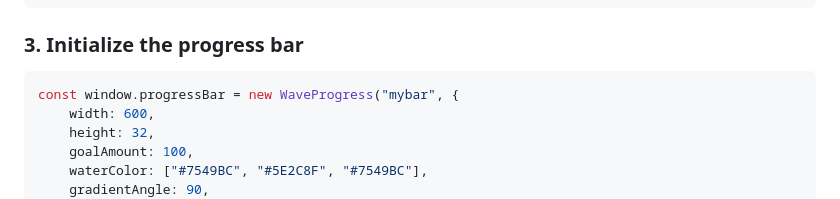
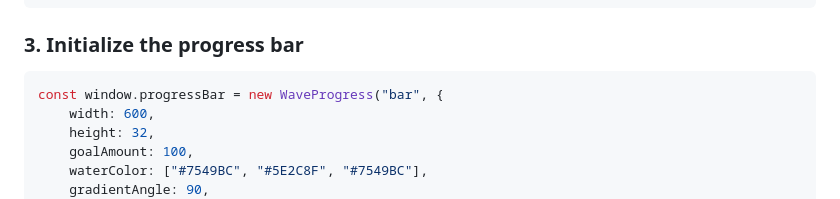
Before and after one commit to Jocando21/WaveProgress.js, a Markdown page: README.md, the part around the change printed below. Rendered like a GitHub page.

````diff
--- a/README.md
+++ b/README.md
@@ -29,7 +29,7 @@ Add `waveProgress.js` to your project:
 
 ### **3. Initialize the progress bar**
 ```javascript
-const window.progressBar = new WaveProgress("mybar", {
+const window.progressBar = new WaveProgress("bar", {
     width: 600,
     height: 32,
     goalAmount: 100,
````
Also changed, not shown: other parts of README.md (+2 -2 lines).
